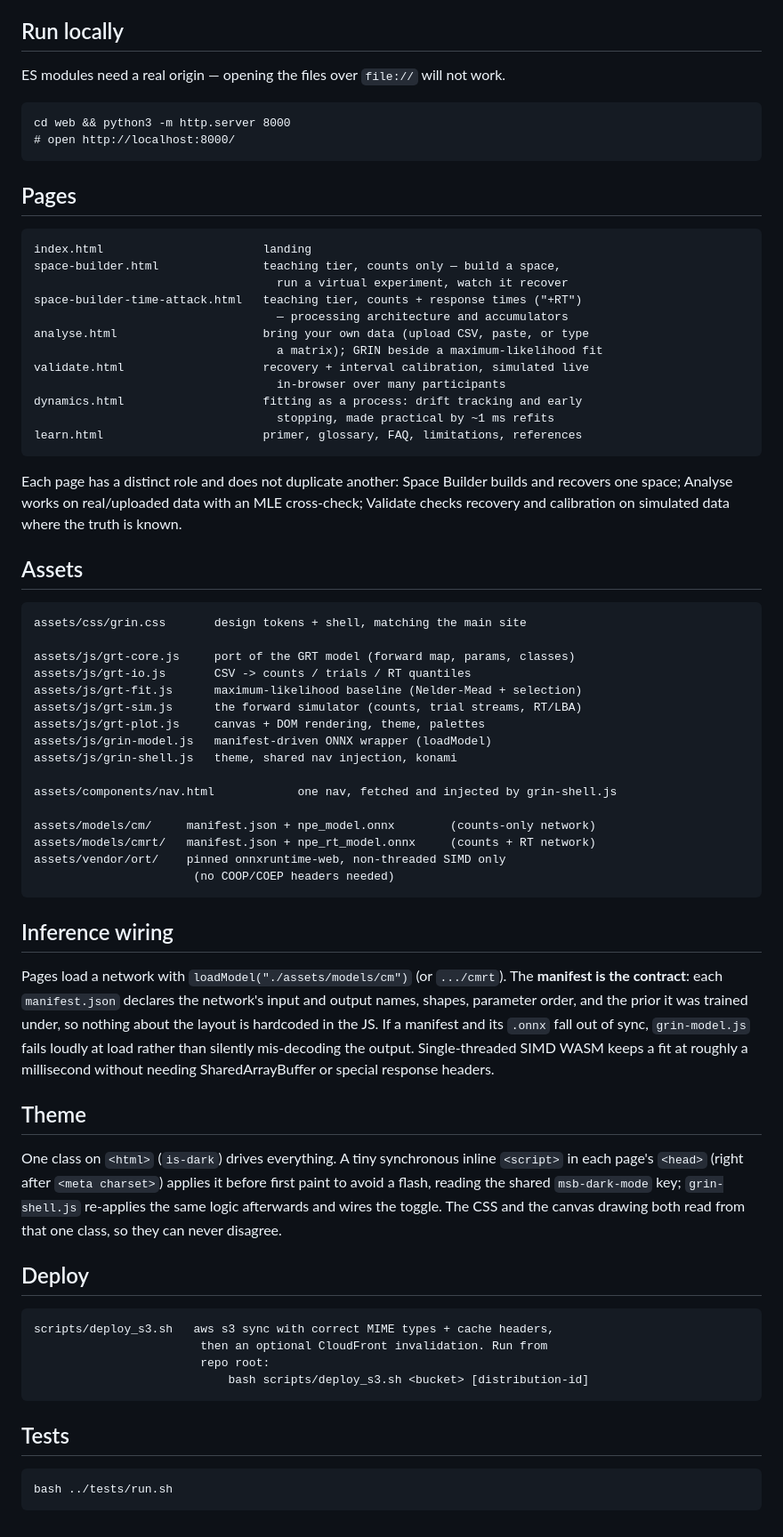
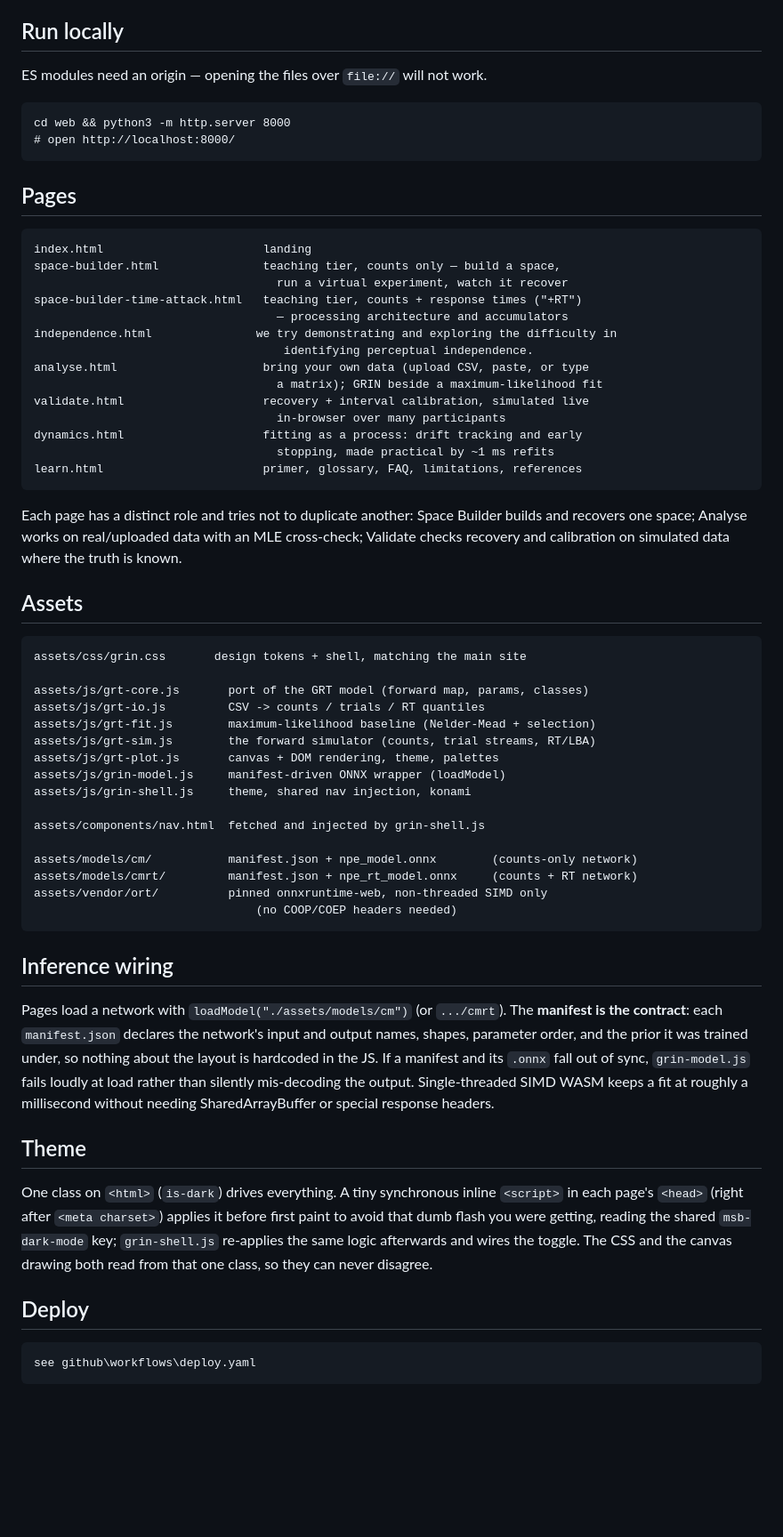
Before and after one commit to MurraySBennett/grin, a Markdown page: web/README.md, the part around the change. Shown at 89% size. Drawn GitHub-style; blank space fills up the shorter version.

Commit message:
udpate readme.md

```diff
--- a/web/README.md
+++ b/web/README.md
@@ -6,7 +6,7 @@ build step, no bundler. ES modules and one stylesheet.
 
 ## Run locally
 
-ES modules need a real origin — opening the files over `file://` will not work.
+ES modules need an origin — opening the files over `file://` will not work.
 
     cd web && python3 -m http.server 8000
     # open http://localhost:8000/
@@ -18,6 +18,8 @@ ES modules need a real origin — opening the files over `file://` will not work
                                        run a virtual experiment, watch it recover
     space-builder-time-attack.html   teaching tier, counts + response times ("+RT")
                                        — processing architecture and accumulators
+    independence.html               we try demonstrating and exploring the difficulty in
+                                        identifying perceptual independence.
     analyse.html                     bring your own data (upload CSV, paste, or type
                                        a matrix); GRIN beside a maximum-likelihood fit
     validate.html                    recovery + interval calibration, simulated live
@@ -26,7 +28,7 @@ ES modules need a real origin — opening the files over `file://` will not work
                                        stopping, made practical by ~1 ms refits
     learn.html                       primer, glossary, FAQ, limitations, references
 
-Each page has a distinct role and does not duplicate another: Space Builder builds
+Each page has a distinct role and tries not to duplicate another: Space Builder builds
 and recovers one space; Analyse works on real/uploaded data with an MLE cross-check;
 Validate checks recovery and calibration on simulated data where the truth is known.
 
@@ -34,20 +36,20 @@ Validate checks recovery and calibration on simulated data where the truth is kn
 
     assets/css/grin.css       design tokens + shell, matching the main site
 
-    assets/js/grt-core.js     port of the GRT model (forward map, params, classes)
-    assets/js/grt-io.js       CSV -> counts / trials / RT quantiles
-    assets/js/grt-fit.js      maximum-likelihood baseline (Nelder-Mead + selection)
-    assets/js/grt-sim.js      the forward simulator (counts, trial streams, RT/LBA)
-    assets/js/grt-plot.js     canvas + DOM rendering, theme, palettes
-    assets/js/grin-model.js   manifest-driven ONNX wrapper (loadModel)
-    assets/js/grin-shell.js   theme, shared nav injection, konami
+    assets/js/grt-core.js       port of the GRT model (forward map, params, classes)
+    assets/js/grt-io.js         CSV -> counts / trials / RT quantiles
+    assets/js/grt-fit.js        maximum-likelihood baseline (Nelder-Mead + selection)
+    assets/js/grt-sim.js        the forward simulator (counts, trial streams, RT/LBA)
+    assets/js/grt-plot.js       canvas + DOM rendering, theme, palettes
+    assets/js/grin-model.js     manifest-driven ONNX wrapper (loadModel)
+    assets/js/grin-shell.js     theme, shared nav injection, konami
 
-    assets/components/nav.html            one nav, fetched and injected by grin-shell.js
+    assets/components/nav.html  fetched and injected by grin-shell.js
 
-    assets/models/cm/     manifest.json + npe_model.onnx        (counts-only network)
-    assets/models/cmrt/   manifest.json + npe_rt_model.onnx     (counts + RT network)
-    assets/vendor/ort/    pinned onnxruntime-web, non-threaded SIMD only
-                           (no COOP/COEP headers needed)
+    assets/models/cm/           manifest.json + npe_model.onnx        (counts-only network)
+    assets/models/cmrt/         manifest.json + npe_rt_model.onnx     (counts + RT network)
+    assets/vendor/ort/          pinned onnxruntime-web, non-threaded SIMD only
+                                    (no COOP/COEP headers needed)
 
 ## Inference wiring
 
@@ -63,17 +65,10 @@ SharedArrayBuffer or special response headers.
 
 One class on `<html>` (`is-dark`) drives everything. A tiny synchronous inline
 `<script>` in each page's `<head>` (right after `<meta charset>`) applies it before
-first paint to avoid a flash, reading the shared `msb-dark-mode` key; `grin-shell.js`
-re-applies the same logic afterwards and wires the toggle. The CSS and the canvas
-drawing both read from that one class, so they can never disagree.
+first paint to avoid that dumb flash you were getting, reading the shared `msb-dark-mode`
+key; `grin-shell.js` re-applies the same logic afterwards and wires the toggle.
+The CSS and the canvas drawing both read from that one class, so they can never disagree.
 
 ## Deploy
 
-    scripts/deploy_s3.sh   aws s3 sync with correct MIME types + cache headers,
-                            then an optional CloudFront invalidation. Run from
-                            repo root:
-                                bash scripts/deploy_s3.sh <bucket> [distribution-id]
-
-## Tests
-
-    bash ../tests/run.sh
+    see github\workflows\deploy.yaml
```
